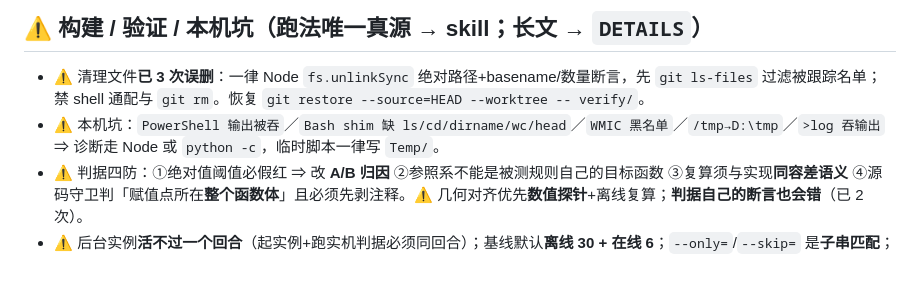
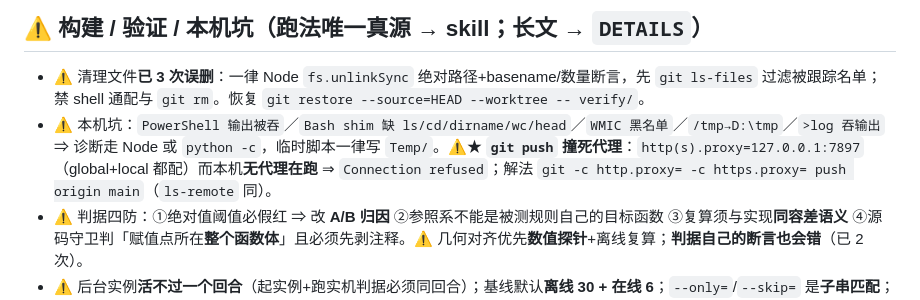
Before and after one commit to lin12058/ZongmenSimulator, a Markdown page: .workbuddy/memory/MEMORY.md, the part around the change. GitHub-like rendering; blank space fills up the shorter version.

```diff
--- a/.workbuddy/memory/MEMORY.md
+++ b/.workbuddy/memory/MEMORY.md
@@ -60,6 +60,6 @@
 
 ## ⚠ 构建 / 验证 / 本机坑（跑法唯一真源 → skill；长文 → `DETAILS`）
 - ⚠ 清理文件**已 3 次误删**：一律 Node `fs.unlinkSync` 绝对路径+basename/数量断言，先 `git ls-files` 过滤被跟踪名单；禁 shell 通配与 `git rm`。恢复 `git restore --source=HEAD --worktree -- verify/`。
-- ⚠ 本机坑：`PowerShell 输出被吞`／`Bash shim 缺 ls/cd/dirname/wc/head`／`WMIC 黑名单`／`/tmp→D:\tmp`／`>log 吞输出` ⇒ 诊断走 Node 或 `python -c`，临时脚本一律写 `Temp/`。
+- ⚠ 本机坑：`PowerShell 输出被吞`／`Bash shim 缺 ls/cd/dirname/wc/head`／`WMIC 黑名单`／`/tmp→D:\tmp`／`>log 吞输出` ⇒ 诊断走 Node 或 `python -c`，临时脚本一律写 `Temp/`。⚠★ **`git push` 撞死代理**：`http(s).proxy=127.0.0.1:7897`（global+local 都配）而本机**无代理在跑** ⇒ `Connection refused`；解法 `git -c http.proxy= -c https.proxy= push origin main`（`ls-remote` 同）。
 - ⚠ 判据四防：①绝对值阈值必假红 ⇒ 改 **A/B 归因** ②参照系不能是被测规则自己的目标函数 ③复算须与实现**同容差语义** ④源码守卫判「赋值点所在**整个函数体**」且必须先剥注释。⚠ 几何对齐优先**数值探针**+离线复算；**判据自己的断言也会错**（已 2 次）。
 - ⚠ 后台实例**活不过一个回合**（起实例+跑实机判据必须同回合）；基线默认**离线 30 + 在线 6**；`--only=`/`--skip=` 是**子串匹配**；**rc=2=跳过**；⚠ **别 kill 用户 8140**。
```
Also changed, not shown: .workbuddy/memory/2026-10-11.md (+5 -0 lines), .workbuddy/memory/DETAILS-引擎与表现层.md (+1 -1 lines).
